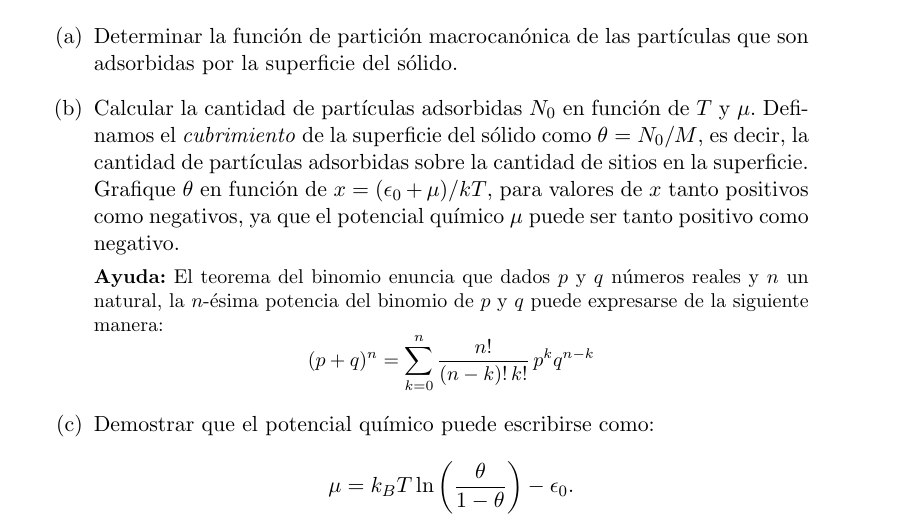
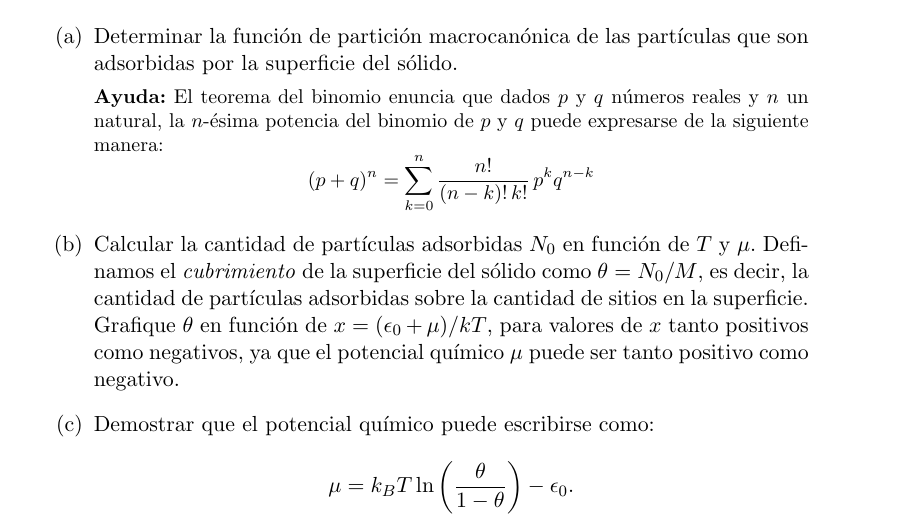
Before and after one commit to santisoler/mecanica-estadistica, a LaTeX document (practica3/practica3.tex): part of page 1 of 2, cut so that both start at the same text. Compiled offline with pdfLaTeX.

Commit message:
Minor fixes practica3. New release: 0.4.1

```diff
--- a/practica3/practica3.tex
+++ b/practica3/practica3.tex
@@ -63,6 +63,14 @@ que tendría si perteneciese al gas.
     \item{Determinar la función de partición macrocanónica de las
           partículas que son adsorbidas por la superficie del sólido.}
 
+    {\small
+    \textbf{Ayuda:}
+    El teorema del binomio enuncia que dados $p$ y $q$ números reales y $n$ un
+    natural, la $n$-ésima potencia del binomio de $p$ y $q$ puede expresarse
+    de la siguiente manera:
+    $$ (p + q)^n = \sum_{k=0}^n \frac{n!}{(n-k)! \, k!} \, p^k q^{n-k} $$
+    }
+
     \item{\label{item:cubrimiento}
           Calcular la cantidad de partículas adsorbidas $N_0$ en función de
           $T$ y $\mu$.
@@ -72,14 +80,6 @@ que tendría si perteneciese al gas.
           Grafique $\theta$ en función de $x = (\epsilon_0 + \mu)/kT$, para
           valores de $x$ tanto positivos como negativos, ya que el potencial
           químico $\mu$ puede ser tanto positivo como negativo.}
-
-    {\small
-    \textbf{Ayuda:}
-    El teorema del binomio enuncia que dados $p$ y $q$ números reales y $n$ un
-    natural, la $n$-ésima potencia del binomio de $p$ y $q$ puede expresarse
-    de la siguiente manera:
-    $$ (p + q)^n = \sum_{k=0}^n \frac{n!}{(n-k)! \, k!} \, p^k q^{n-k} $$
-    }
 
     \item{Demostrar que el potencial químico puede escribirse
           como:
```
Also changed, not shown: README.md.
